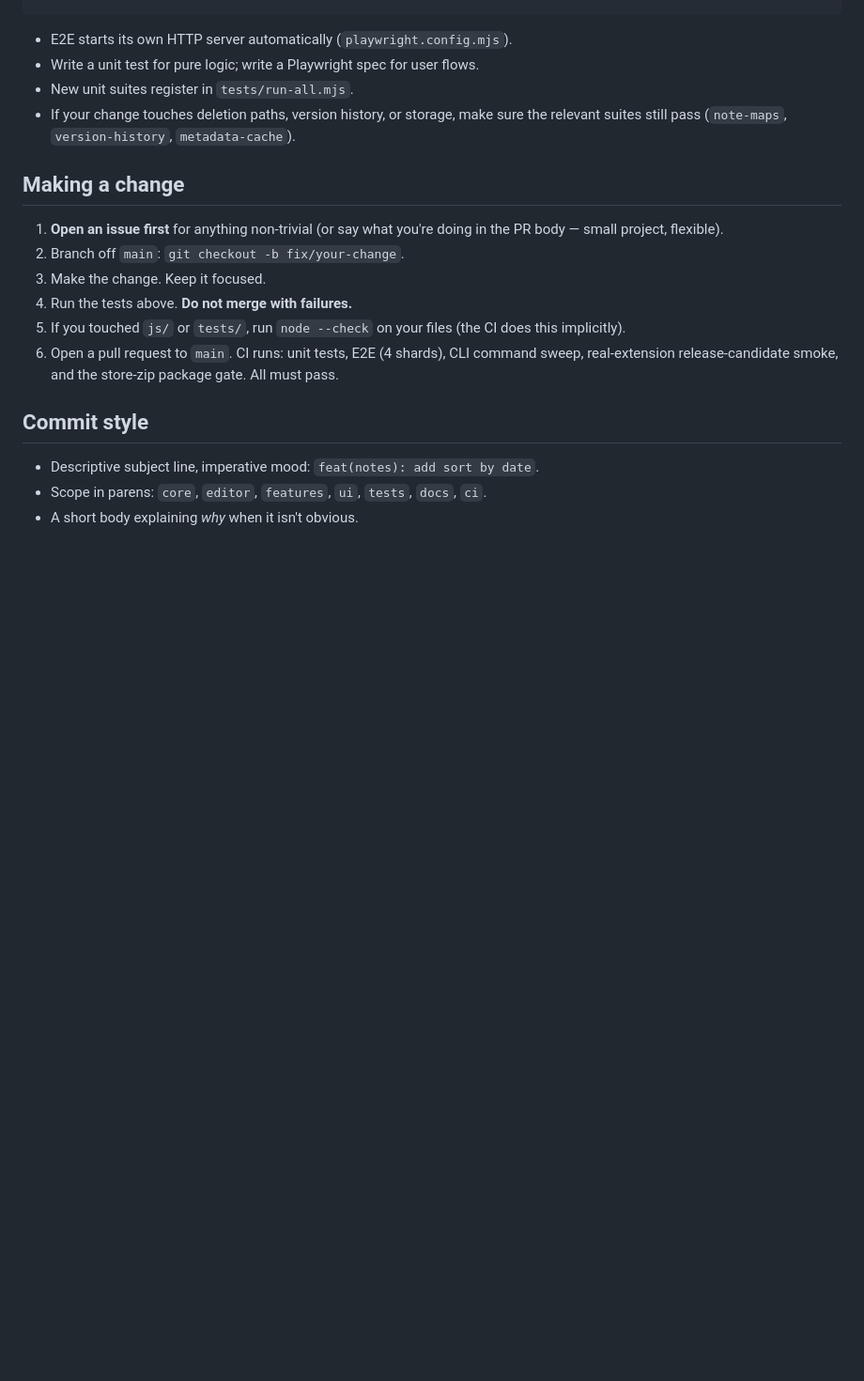
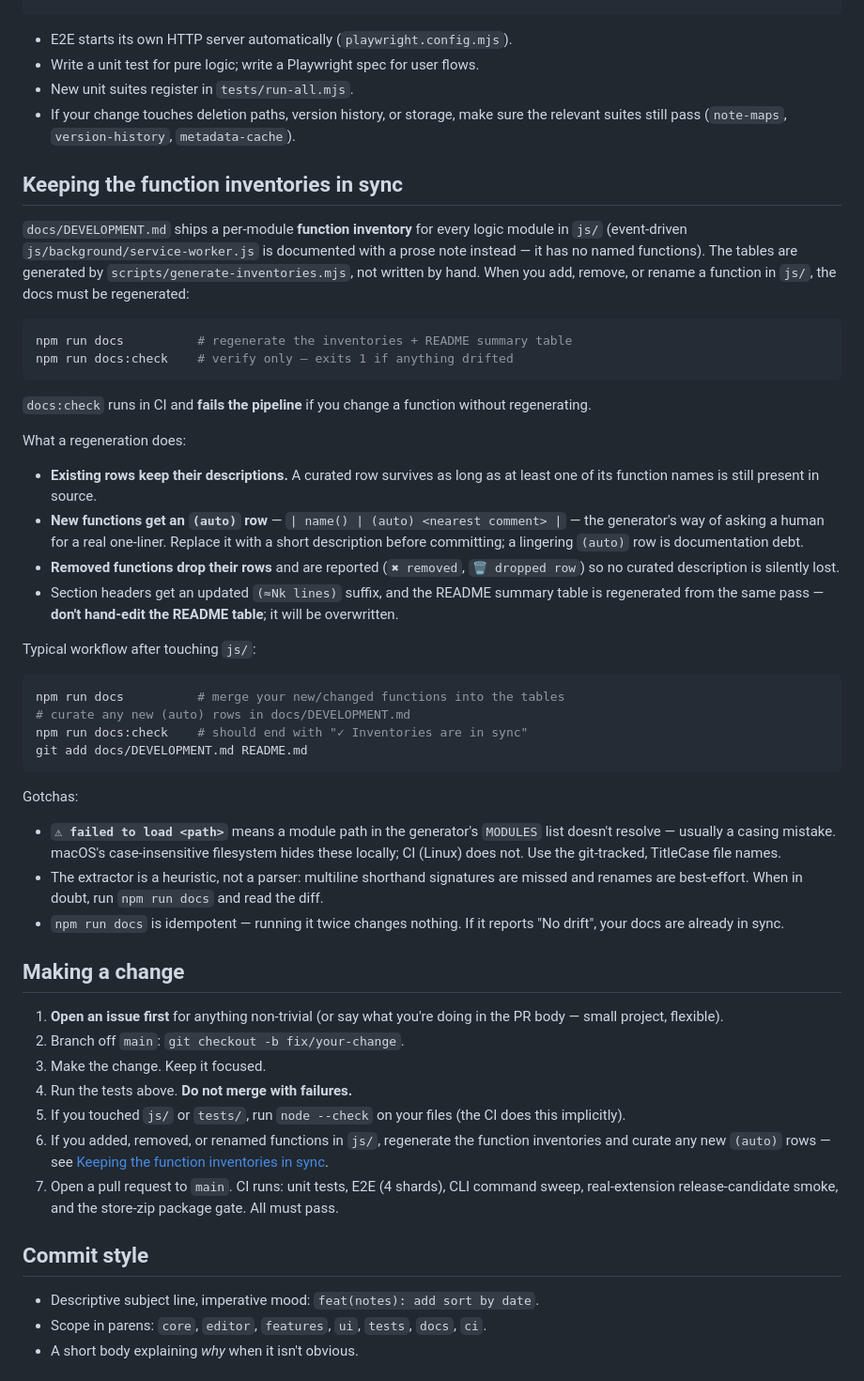
Before and after one commit to 8-BitRhyon/Vinland_New_Tab, a Markdown page: CONTRIBUTING.md, the part around the change. Shown at 94% size. Drawn GitHub-style; blank space fills up the shorter version.

Commit message:
docs(contributing): add function-inventory workflow section
- New section: Keeping the function inventories in sync (npm run docs / docs:check)
- Explains CI-gated drift check, (auto) row curation, removed-row reporting, README auto-regen
- Gotchas: MODULES path/casing (macOS case-insensitive FS vs CI Linux), heuristic extractor, idempotency
- Making a change: new step 6 points at the section; service-worker.js noted as prose-only (no named functions)

````diff
--- a/CONTRIBUTING.md
+++ b/CONTRIBUTING.md
@@ -46,6 +46,58 @@ npx playwright test         # 34 E2E specs against a local static server
   make sure the relevant suites still pass (`note-maps`, `version-history`,
   `metadata-cache`).
 
+## Keeping the function inventories in sync
+
+`docs/DEVELOPMENT.md` ships a per-module **function inventory** for every
+logic module in `js/` (event-driven `js/background/service-worker.js` is
+documented with a prose note instead — it has no named functions). The
+tables are generated by `scripts/generate-inventories.mjs`, not written by
+hand. When you add, remove, or rename a function in `js/`, the docs must be
+regenerated:
+
+```bash
+npm run docs          # regenerate the inventories + README summary table
+npm run docs:check    # verify only — exits 1 if anything drifted
+```
+
+`docs:check` runs in CI and **fails the pipeline** if you change a function
+without regenerating.
+
+What a regeneration does:
+
+- **Existing rows keep their descriptions.** A curated row survives as long as
+  at least one of its function names is still present in source.
+- **New functions get an `(auto)` row** — `| name() | (auto) <nearest comment> |`
+  — the generator's way of asking a human for a real one-liner. Replace it
+  with a short description before committing; a lingering `(auto)` row is
+  documentation debt.
+- **Removed functions drop their rows** and are reported (`✖ removed`,
+  `🗑 dropped row`) so no curated description is silently lost.
+- Section headers get an updated `(≈Nk lines)` suffix, and the README summary
+  table is regenerated from the same pass — **don't hand-edit the README
+  table**; it will be overwritten.
+
+Typical workflow after touching `js/`:
+
+```bash
+npm run docs          # merge your new/changed functions into the tables
+# curate any new (auto) rows in docs/DEVELOPMENT.md
+npm run docs:check    # should end with "✓ Inventories are in sync"
+git add docs/DEVELOPMENT.md README.md
+```
+
+Gotchas:
+
+- **`⚠ failed to load <path>`** means a module path in the generator's
+  `MODULES` list doesn't resolve — usually a casing mistake. macOS's
+  case-insensitive filesystem hides these locally; CI (Linux) does not. Use
+  the git-tracked, TitleCase file names.
+- The extractor is a heuristic, not a parser: multiline shorthand signatures
+  are missed and renames are best-effort. When in doubt, run `npm run docs`
+  and read the diff.
+- `npm run docs` is idempotent — running it twice changes nothing. If it
+  reports "No drift", your docs are already in sync.
+
 ## Making a change
 
 1. **Open an issue first** for anything non-trivial (or say what you're doing
@@ -55,7 +107,10 @@ npx playwright test         # 34 E2E specs against a local static server
 4. Run the tests above. **Do not merge with failures.**
 5. If you touched `js/` or `tests/`, run `node --check` on your files (the CI
    does this implicitly).
-6. Open a pull request to `main`. CI runs: unit tests, E2E (4 shards), CLI
+6. If you added, removed, or renamed functions in `js/`, regenerate the
+   function inventories and curate any new `(auto)` rows — see
+   [Keeping the function inventories in sync](#keeping-the-function-inventories-in-sync).
+7. Open a pull request to `main`. CI runs: unit tests, E2E (4 shards), CLI
    command sweep, real-extension release-candidate smoke, and the store-zip
    package gate. All must pass.
 
````
